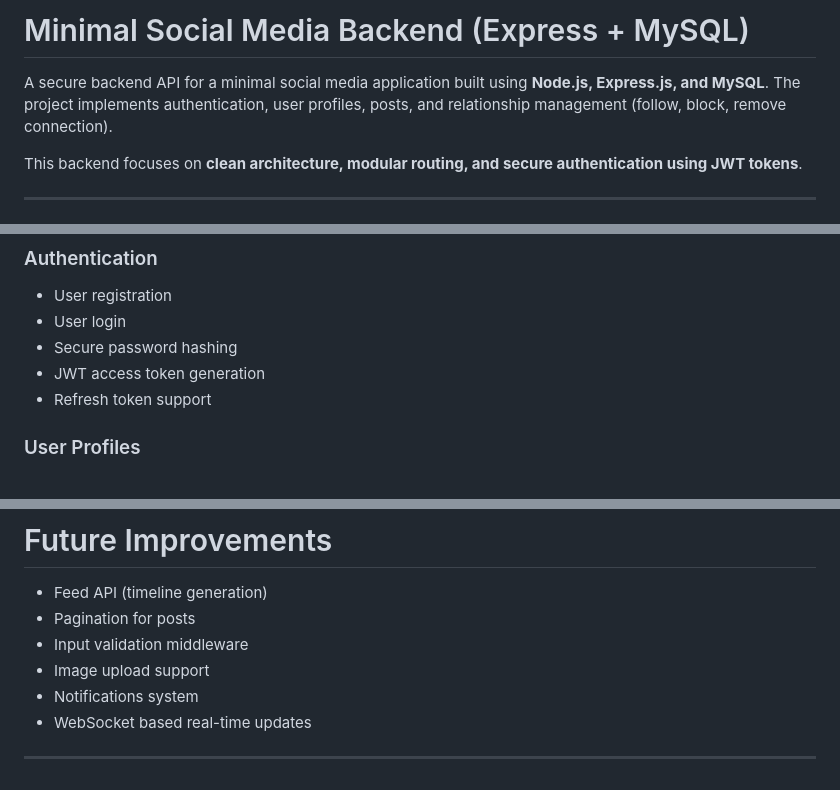
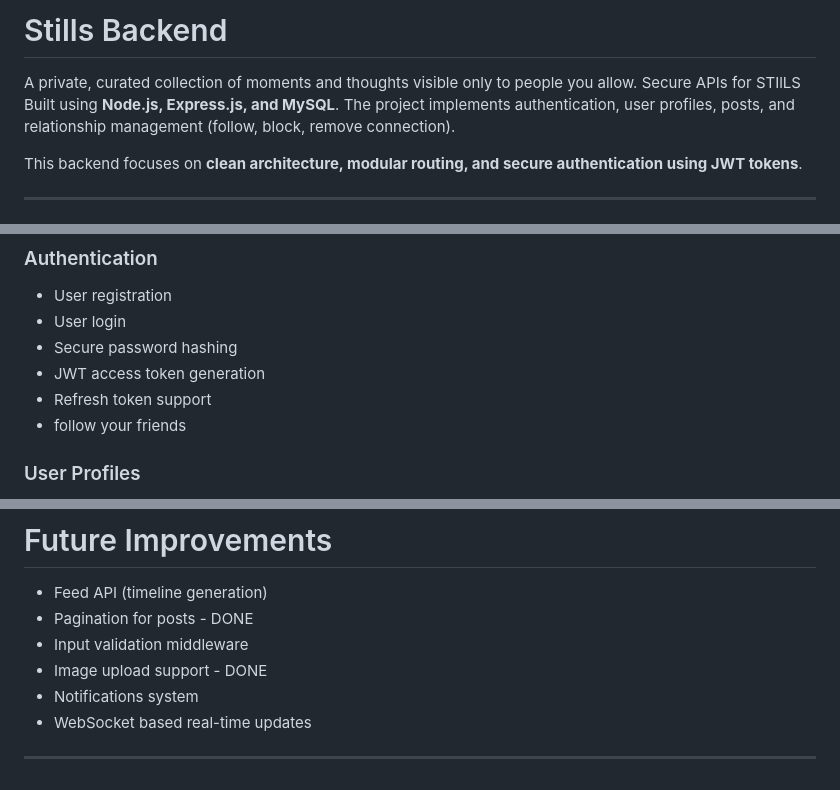
Before and after one commit to naina35/reet, a Markdown page: readme.md, 3 parts joined by grey strips. Rendered like a GitHub page.

```diff
--- a/readme.md
+++ b/readme.md
@@ -1,6 +1,7 @@
-# Minimal Social Media Backend (Express + MySQL)
-
-A secure backend API for a minimal social media application built using **Node.js, Express.js, and MySQL**.
+# Stills Backend
+A private, curated collection of moments and thoughts visible only to people you allow.
+Secure APIs for STIlLS
+Built using **Node.js, Express.js, and MySQL**.
 The project implements authentication, user profiles, posts, and relationship management (follow, block, remove connection).
 
 This backend focuses on **clean architecture, modular routing, and secure authentication using JWT tokens**.
@@ -24,6 +25,7 @@ This backend focuses on **clean architecture, modular routing, and secure authen
 * Secure password hashing
 * JWT access token generation
 * Refresh token support
+* follow your friends
 
 ### User Profiles
 
@@ -205,9 +207,9 @@ npm run dev
 # Future Improvements
 
 * Feed API (timeline generation)
-* Pagination for posts
+* Pagination for posts  - DONE
 * Input validation middleware
-* Image upload support
+* Image upload support - DONE
 * Notifications system
 * WebSocket based real-time updates
 
```
Also changed, not shown: other parts of readme.md (+1 -1 lines).
